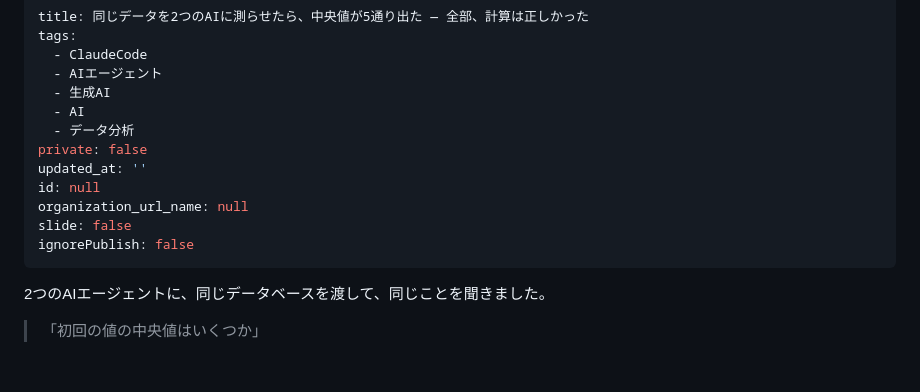
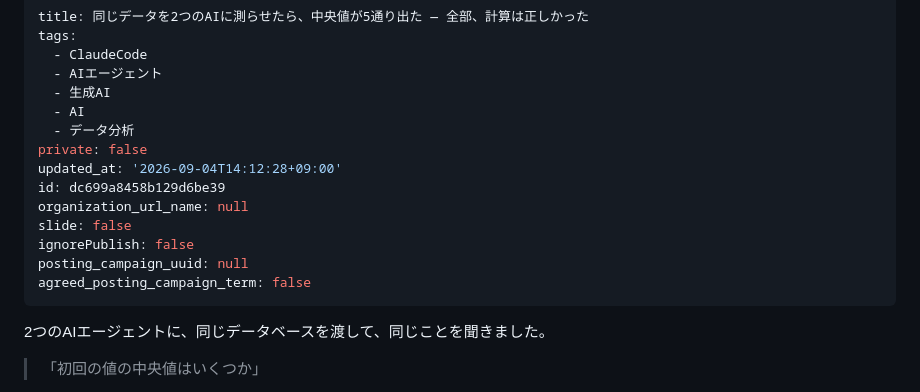
Before and after one commit to manabu49-ai/zenn-content, a Markdown page: public/five-medians-one-dataset.md, the part around the change. GitHub-like rendering; blank space fills up the shorter version.

Commit message:
Updated by qiita-cli

```diff
--- a/public/five-medians-one-dataset.md
+++ b/public/five-medians-one-dataset.md
@@ -7,11 +7,13 @@ tags:
   - AI
   - データ分析
 private: false
-updated_at: ''
-id: null
+updated_at: '2026-09-04T14:12:28+09:00'
+id: dc699a8458b129d6be39
 organization_url_name: null
 slide: false
 ignorePublish: false
+posting_campaign_uuid: null
+agreed_posting_campaign_term: false
 ---
 
 2つのAIエージェントに、同じデータベースを渡して、同じことを聞きました。
```
